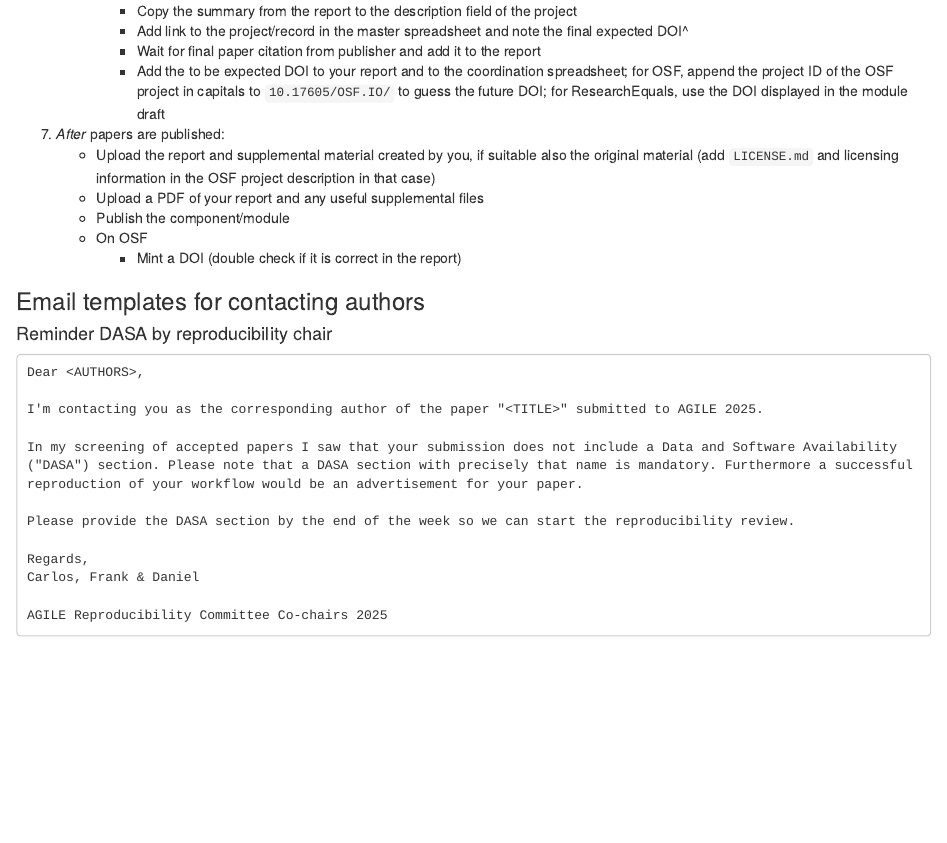
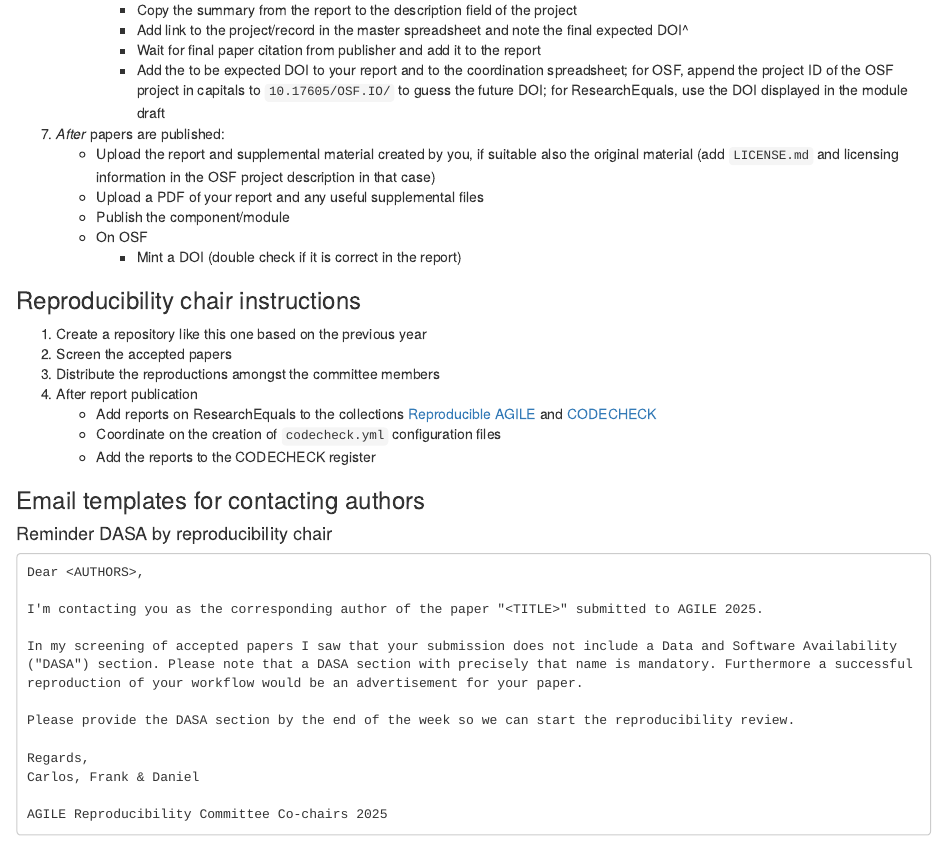
Before and after one commit to reproducible-agile/reviews-2025, an R Markdown document (agile-reproducibility-reviews.Rmd): the page in a window 1100 px wide, from 6850 px down before the commit and from 6870 px down after it, so that both start at the same text. Rendered offline with R 4.5, knitr and Pandoc, with nearby package versions; some code elsewhere in the file could not run offline.

Commit message:
add links to collections on ResearchEquals

```diff
--- a/agile-reproducibility-reviews.Rmd
+++ b/agile-reproducibility-reviews.Rmd
@@ -1032,6 +1032,16 @@ if(params$private_info) {
     - On OSF
         - Mint a DOI (double check if it is correct in the report)
 
+### Reproducibility chair instructions
+
+1. Create a repository like this one based on the previous year
+1. Screen the accepted papers
+1. Distribute the reproductions amongst the committee members
+1. After report publication
+    - Add reports on ResearchEquals to the collections [Reproducible AGILE](https://doi.org/10.53962/nxah-m4) and [CODECHECK](https://doi.org/10.53962/qtrx-1a)
+    - Coordinate on the creation of `codecheck.yml` configuration files
+    - Add the reports to the CODECHECK register
+
 ### Email templates for contacting authors
 
 #### Reminder DASA by reproducibility chair
```
